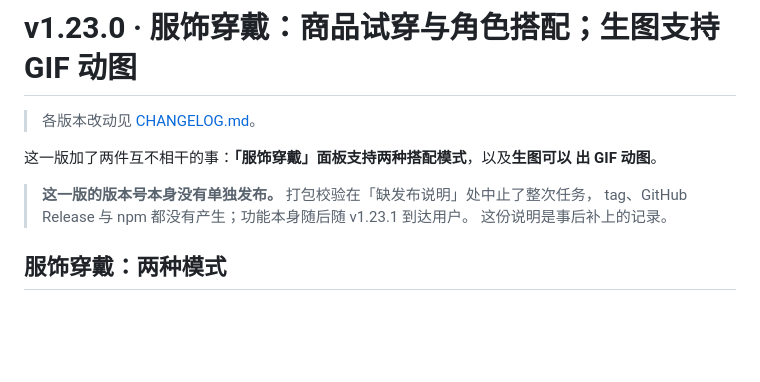
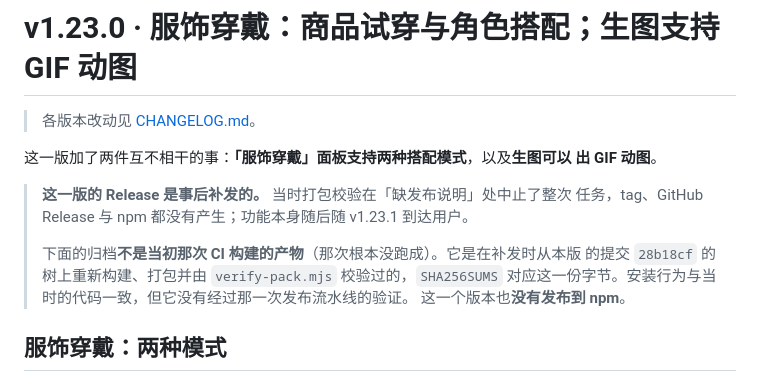
Before and after one commit to q253595422/dsh-imagegen-video, a Markdown page: docs/releases/v1.23.0.md, the part around the change. Rendered like a GitHub page; blank space fills up the shorter version.

```diff
--- a/docs/releases/v1.23.0.md
+++ b/docs/releases/v1.23.0.md
@@ -5,9 +5,13 @@
 这一版加了两件互不相干的事：**「服饰穿戴」面板支持两种搭配模式**，以及**生图可以
 出 GIF 动图**。
 
-> **这一版的版本号本身没有单独发布。** 打包校验在「缺发布说明」处中止了整次任务，
-> tag、GitHub Release 与 npm 都没有产生；功能本身随后随 v1.23.1 到达用户。
-> 这份说明是事后补上的记录。
+> **这一版的 Release 是事后补发的。** 当时打包校验在「缺发布说明」处中止了整次
+> 任务，tag、GitHub Release 与 npm 都没有产生；功能本身随后随 v1.23.1 到达用户。
+>
+> 下面的归档**不是当初那次 CI 构建的产物**（那次根本没跑成）。它是在补发时从本版
+> 的提交 `28b18cf` 的树上重新构建、打包并由 `verify-pack.mjs` 校验过的，`SHA256SUMS`
+> 对应这一份字节。安装行为与当时的代码一致，但它没有经过那一次发布流水线的验证。
+> 这一个版本也**没有发布到 npm**。
 
 ## 服饰穿戴：两种模式
 
```
Also changed, not shown: docs/releases/v1.11.0.md (+7 -3 lines), docs/releases/v1.12.0.md (+12 -0 lines).
